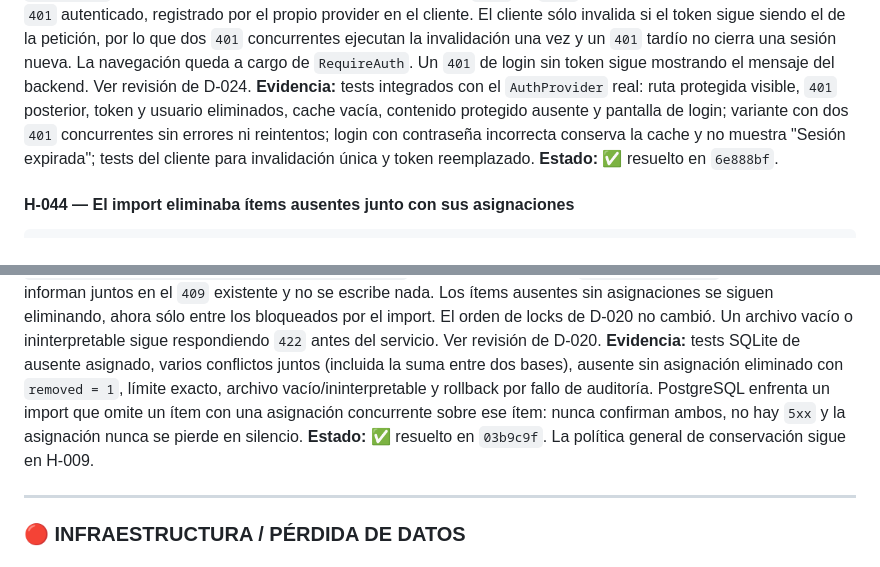
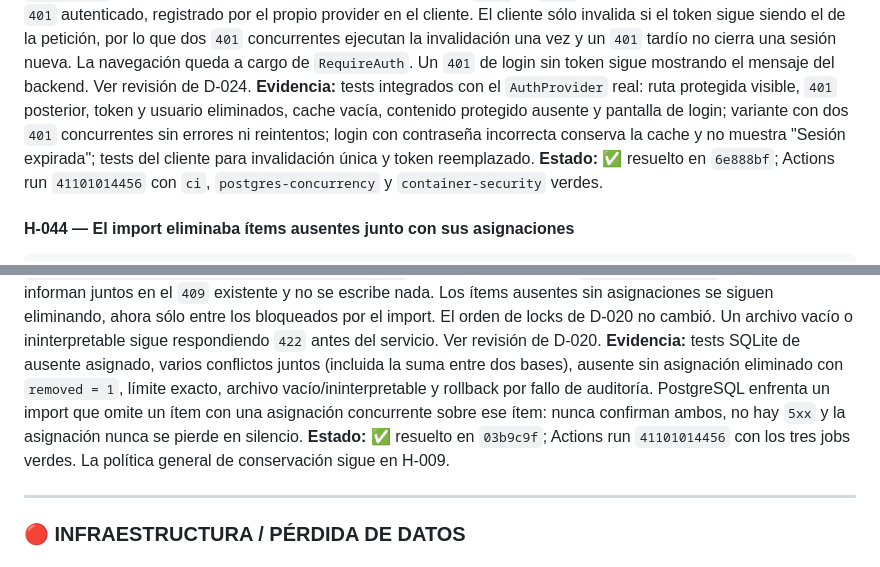
Before and after one commit to tomassalto/pallet-control, a Markdown page: AUDITORIA.md, 2 parts joined by grey strips. Drawn GitHub-style.

Commit message:
Record devin review fixes CI evidence
Generated with [Devin](https://devin.ai)

Co-Authored-By: Devin <158243242+devin-ai-integration[bot]@users.noreply.github.com>

````diff
--- a/AUDITORIA.md
+++ b/AUDITORIA.md
@@ -380,7 +380,7 @@ Origen:      auditoría posterior sobre `127b828`
 **Qué estaba pasando:** ante un `401` de una petición con token, el cliente API borraba el token, vaciaba la cache de React Query mediante un callback global registrado en `main.jsx` y navegaba a `/login`, pero `AuthProvider` conservaba `user`. `RequireAuth` podía seguir viendo una sesión válida sin token. La limpieza de logout y la de `401` estaban duplicadas en dos lugares.
 **Resolución:** `AuthProvider` es la única autoridad de cierre de sesión: `endSession` borra el token, cancela y vacía las queries y pone `user` en `null`; lo usan logout, el arranque fallido y el `401` autenticado, registrado por el propio provider en el cliente. El cliente sólo invalida si el token sigue siendo el de la petición, por lo que dos `401` concurrentes ejecutan la invalidación una vez y un `401` tardío no cierra una sesión nueva. La navegación queda a cargo de `RequireAuth`. Un `401` de login sin token sigue mostrando el mensaje del backend. Ver revisión de D-024.
 **Evidencia:** tests integrados con el `AuthProvider` real: ruta protegida visible, `401` posterior, token y usuario eliminados, cache vacía, contenido protegido ausente y pantalla de login; variante con dos `401` concurrentes sin errores ni reintentos; login con contraseña incorrecta conserva la cache y no muestra "Sesión expirada"; tests del cliente para invalidación única y token reemplazado.
-**Estado:** ✅ resuelto en `6e888bf`.
+**Estado:** ✅ resuelto en `6e888bf`; Actions run `41101014456` con `ci`, `postgres-concurrency` y `container-security` verdes.
 
 #### H-044 — El import eliminaba ítems ausentes junto con sus asignaciones
 ```
@@ -392,7 +392,7 @@ Origen:      auditoría posterior sobre `127b828`
 **Qué estaba pasando:** D-020 comparaba la nueva cantidad sólo para los EAN presentes en el archivo. Los ítems ausentes se borraban con `whereNotIn('ean', ...)` y la cascada eliminaba sus filas de `pallet_base_order_items`: una base perdía unidades asignadas sin conflicto ni rastro. El borrado tampoco se limitaba a los ítems bloqueados.
 **Resolución:** un ítem bloqueado ausente del archivo con cantidad asignada mayor que cero produce un conflicto `{ean, assigned, requested: 0, reason: "removed"}`; las reducciones llevan `reason: "reduced"`. Todos se informan juntos en el `409` existente y no se escribe nada. Los ítems ausentes sin asignaciones se siguen eliminando, ahora sólo entre los bloqueados por el import. El orden de locks de D-020 no cambió. Un archivo vacío o ininterpretable sigue respondiendo `422` antes del servicio. Ver revisión de D-020.
 **Evidencia:** tests SQLite de ausente asignado, varios conflictos juntos (incluida la suma entre dos bases), ausente sin asignación eliminado con `removed = 1`, límite exacto, archivo vacío/ininterpretable y rollback por fallo de auditoría. PostgreSQL enfrenta un import que omite un ítem con una asignación concurrente sobre ese ítem: nunca confirman ambos, no hay `5xx` y la asignación nunca se pierde en silencio.
-**Estado:** ✅ resuelto en `03b9c9f`. La política general de conservación sigue en H-009.
+**Estado:** ✅ resuelto en `03b9c9f`; Actions run `41101014456` con los tres jobs verdes. La política general de conservación sigue en H-009.
 
 ---
 
````
Also changed, not shown: EJECUCION.md (+1 -1 lines).
